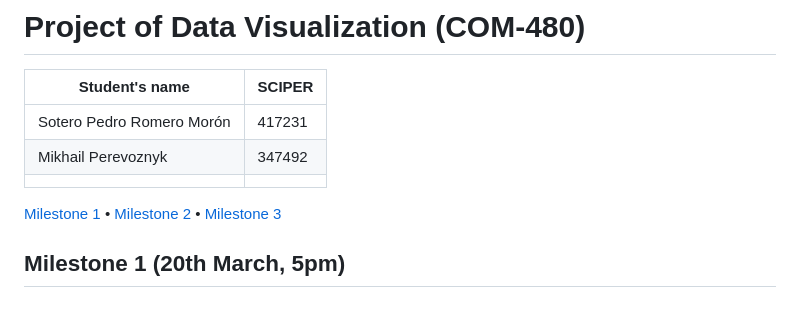
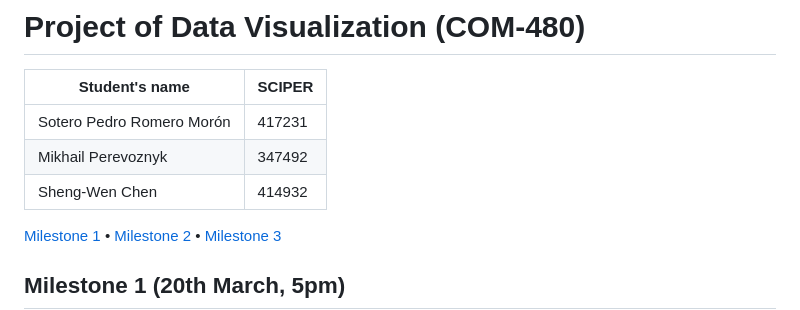
Before and after one commit to com-480-data-visualization/MES, a Markdown page: README.md, the part around the change. GitHub-like rendering.

```diff
--- a/README.md
+++ b/README.md
@@ -4,7 +4,7 @@
 |---------------------------|--------|
 | Sotero Pedro Romero Morón | 417231 |
 | Mikhail Perevoznyk        | 347492 |
-|                           |        |
+| Sheng-Wen Chen            | 414932 |
 
 [Milestone 1](#milestone-1) • [Milestone 2](#milestone-2) • [Milestone 3](#milestone-3)
 
```
